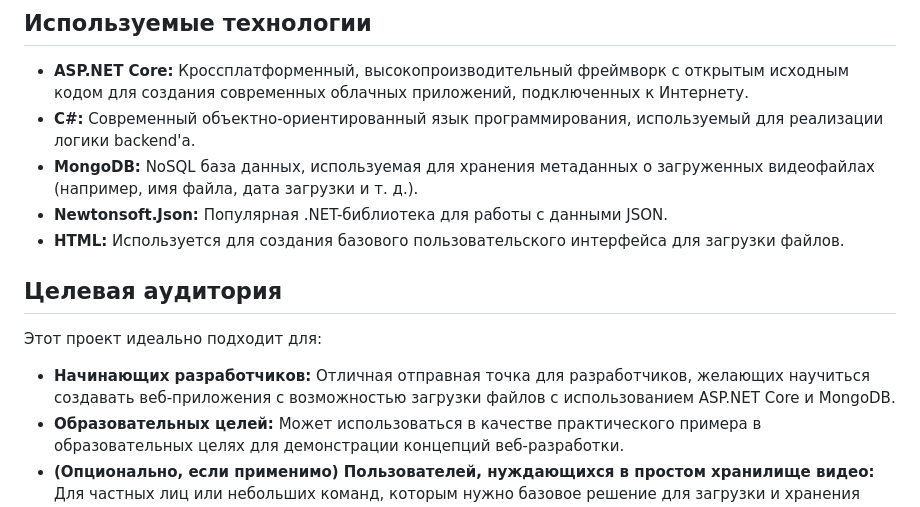
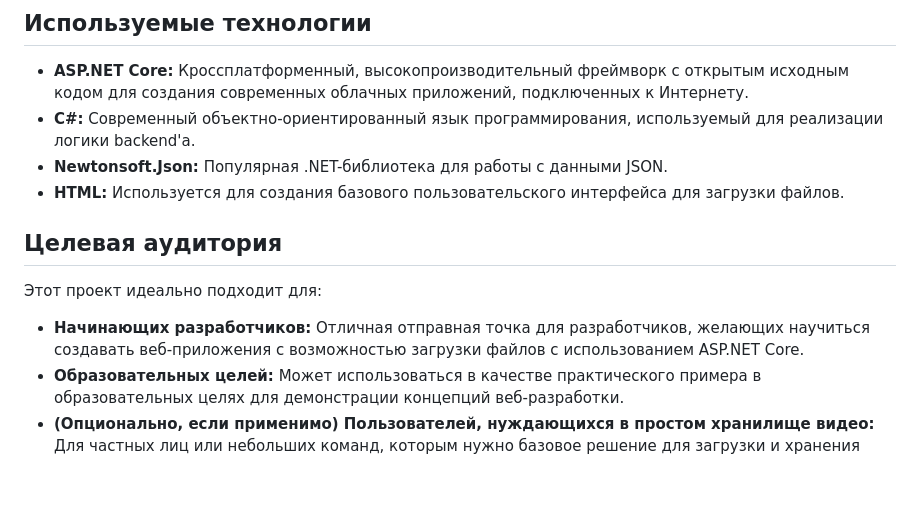
Before and after one commit to sonic12727/DownloadApp351Group, a Markdown page: README.md, the part around the change. Drawn GitHub-style; blank space fills up the shorter version.

```diff
--- a/README.md
+++ b/README.md
@@ -19,7 +19,6 @@
 
 *   **ASP.NET Core:** Кроссплатформенный, высокопроизводительный фреймворк с открытым исходным кодом для создания современных облачных приложений, подключенных к Интернету.
 *   **C#:** Современный объектно-ориентированный язык программирования, используемый для реализации логики backend'а.
-*   **MongoDB:** NoSQL база данных, используемая для хранения метаданных о загруженных видеофайлах (например, имя файла, дата загрузки и т. д.).
 *   **Newtonsoft.Json:** Популярная .NET-библиотека для работы с данными JSON.
 *   **HTML:** Используется для создания базового пользовательского интерфейса для загрузки файлов.
 
@@ -27,6 +26,6 @@
 
 Этот проект идеально подходит для:
 
-*   **Начинающих разработчиков:** Отличная отправная точка для разработчиков, желающих научиться создавать веб-приложения с возможностью загрузки файлов с использованием ASP.NET Core и MongoDB.
+*   **Начинающих разработчиков:** Отличная отправная точка для разработчиков, желающих научиться создавать веб-приложения с возможностью загрузки файлов с использованием ASP.NET Core.
 *   **Образовательных целей:** Может использоваться в качестве практического примера в образовательных целях для демонстрации концепций веб-разработки.
 *   **(Опционально, если применимо) Пользователей, нуждающихся в простом хранилище видео:** Для частных лиц или небольших команд, которым нужно базовое решение для загрузки и хранения своих видеофайлов.
```
